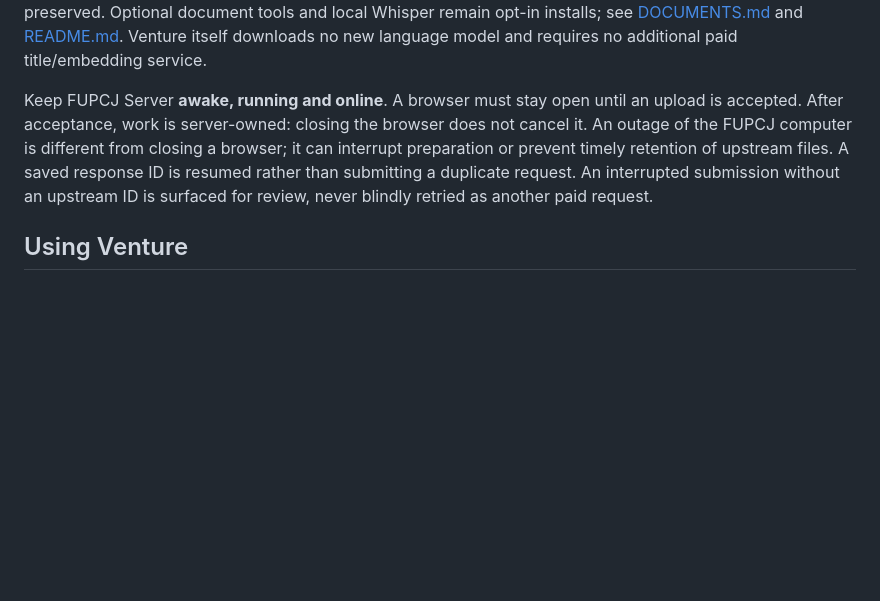
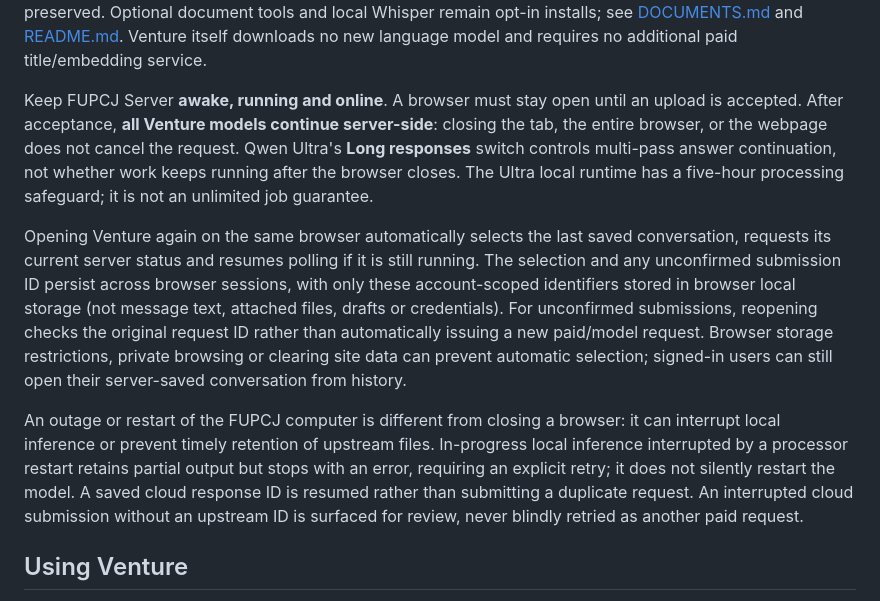
Before and after one commit to JRDN-R/vision, a Markdown page: vision-pc/VENTURE.md, the part around the change. GitHub-like rendering; blank space fills up the shorter version.

Commit message:
Document uninterrupted accepted jobs and browser-restart restoration

```diff
--- a/vision-pc/VENTURE.md
+++ b/vision-pc/VENTURE.md
@@ -31,12 +31,29 @@ Optional document tools and local Whisper remain opt-in installs; see
 no new language model and requires no additional paid title/embedding service.
 
 Keep FUPCJ Server **awake, running and online**. A browser must stay open until an
-upload is accepted. After acceptance, work is server-owned: closing the browser
-does not cancel it. An outage of the FUPCJ computer is different from closing a
-browser; it can interrupt preparation or prevent timely retention of upstream
-files. A saved response ID is resumed rather than submitting a duplicate request.
-An interrupted submission without an upstream ID is surfaced for review, never
-blindly retried as another paid request.
+upload is accepted. After acceptance, **all Venture models continue server-side**:
+closing the tab, the entire browser, or the webpage does not cancel the request.
+Qwen Ultra's **Long responses** switch controls multi-pass answer continuation,
+not whether work keeps running after the browser closes. The Ultra local runtime
+has a five-hour processing safeguard; it is not an unlimited job guarantee.
+
+Opening Venture again on the same browser automatically selects the last saved
+conversation, requests its current server status and resumes polling if it is
+still running. The selection and any unconfirmed submission ID persist across
+browser sessions, with only these account-scoped identifiers stored in browser
+local storage (not message text, attached files, drafts or credentials). For
+unconfirmed submissions, reopening checks the original request ID rather than
+automatically issuing a new paid/model request. Browser storage restrictions,
+private browsing or clearing site data can prevent automatic selection; signed-in
+users can still open their server-saved conversation from history.
+
+An outage or restart of the FUPCJ computer is different from closing a browser:
+it can interrupt local inference or prevent timely retention of upstream files.
+In-progress local inference interrupted by a processor restart retains partial
+output but stops with an error, requiring an explicit retry; it does not silently
+restart the model. A saved cloud response ID is resumed rather than submitting a
+duplicate request. An interrupted cloud submission without an upstream ID is
+surfaced for review, never blindly retried as another paid request.
 
 ## Using Venture
 
```
